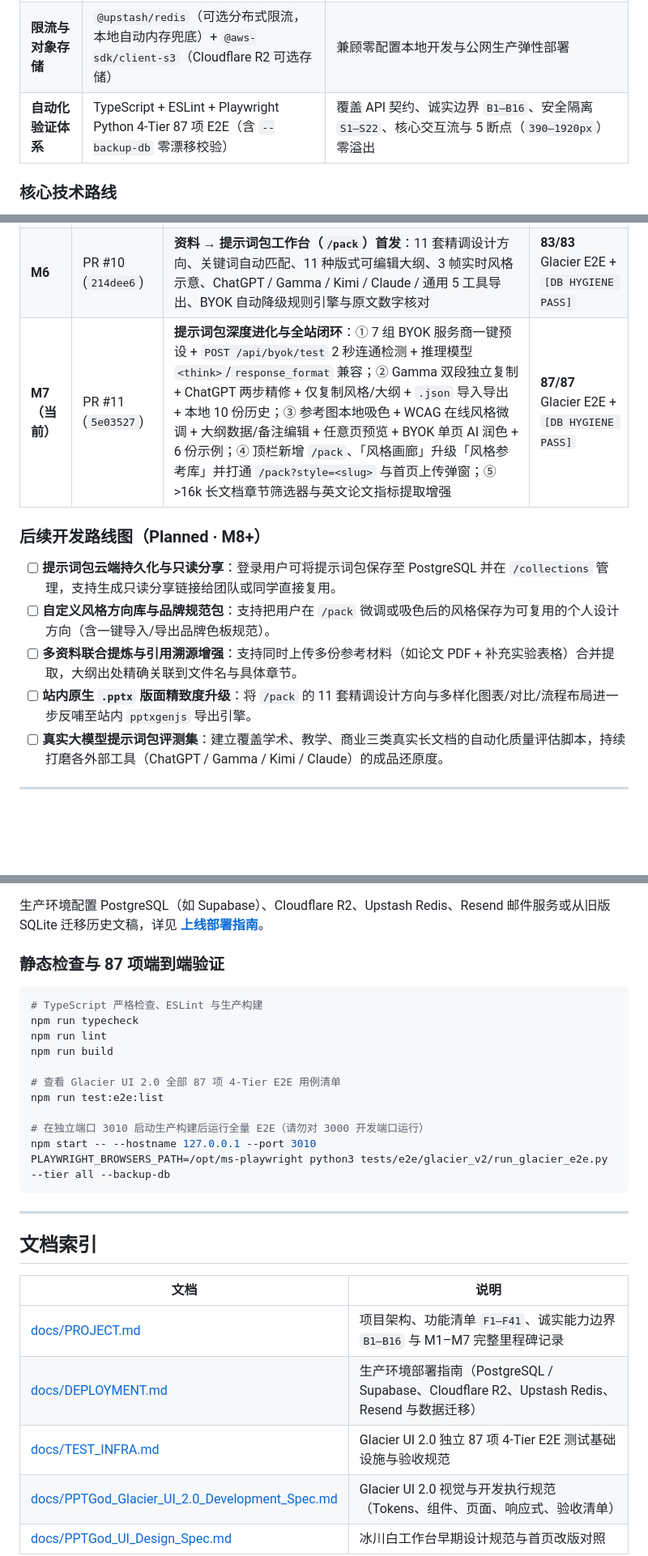
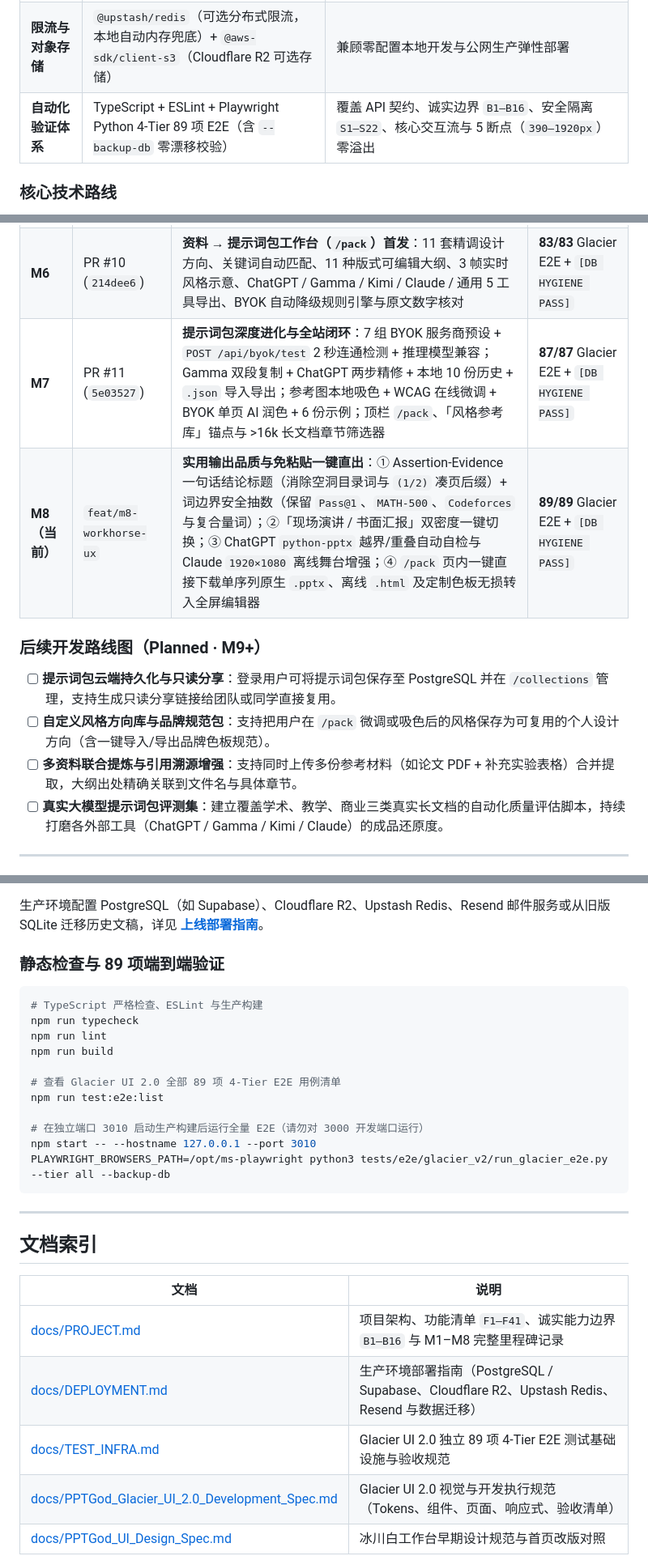
Before and after one commit to curtainchris233-hub/PPTGod, a Markdown page: README.md, 3 parts joined by grey strips. Shown at 81% size. Rendered like a GitHub page; blank space fills up the shorter version.

````diff
--- a/README.md
+++ b/README.md
@@ -167,7 +167,7 @@
 | **文档解析与多格式导出** | `unpdf`（PDF）、`mammoth`（DOCX）、`jszip`（PPTX 解析）、`pptxgenjs`（原生母版/图表/表格 `.pptx`） | 无外部重型 Python/LibreOffice 依赖，纯 Node.js 完成解析与可编辑 `.pptx` / 离线 `.html` 交付 |
 | **数据库与身份认证** | PostgreSQL（兼容 Supabase / Docker PG）+ `drizzle-orm` + `better-auth` | 强类型 Schema（独立 `pptgod` pgSchema）、完整会话/邮箱找回/访客体验切换 |
 | **限流与对象存储** | `@upstash/redis`（可选分布式限流，本地自动内存兜底）+ `@aws-sdk/client-s3`（Cloudflare R2 可选存储） | 兼顾零配置本地开发与公网生产弹性部署 |
-| **自动化验证体系** | TypeScript + ESLint + Playwright Python 4-Tier 87 项 E2E（含 `--backup-db` 零漂移校验） | 覆盖 API 契约、诚实边界 `B1–B16`、安全隔离 `S1–S22`、核心交互流与 5 断点（`390–1920px`）零溢出 |
+| **自动化验证体系** | TypeScript + ESLint + Playwright Python 4-Tier 89 项 E2E（含 `--backup-db` 零漂移校验） | 覆盖 API 契约、诚实边界 `B1–B16`、安全隔离 `S1–S22`、核心交互流与 5 断点（`390–1920px`）零溢出 |
 
 ### 核心技术路线
 
@@ -281,14 +282,14 @@ PPTGod/
 | **文档与示例升级** | PR #5 (`bb6d097`) & PR #6 (`20264a6`) | 清理冗余资产并重构文档体系；将旧参考内容全面替换为 AI 经典论文（Transformer / DeepSeek-R1）与初高中教材公开课 | 全量回归通过 |
 | **云端架构与 M5** | `f2cdbb1` / `fddf5d8` / PR #9 (`bb2694f`) | 数据库升级至 **PostgreSQL + Drizzle ORM**、认证切换为 **Better Auth** 并开放访客试用；完成 URL 双向同步、本地 BYOK 闭环（`sessionStorage` 仅存 Key）、次级页视觉统一、`useDeckWorkshop` 解耦与移动端 390px 编辑器打磨 | **79/79** Glacier E2E + PostgreSQL 零漂移 |
 | **M6** | PR #10 (`214dee6`) | **资料 → 提示词包工作台（`/pack`）首发**：11 套精调设计方向、关键词自动匹配、11 种版式可编辑大纲、3 帧实时风格示意、ChatGPT / Gamma / Kimi / Claude / 通用 5 工具导出、BYOK 自动降级规则引擎与原文数字核对 | **83/83** Glacier E2E + `[DB HYGIENE PASS]` |
-| **M7（当前）** | PR #11 (`5e03527`) | **提示词包深度进化与全站闭环**：① 7 组 BYOK 服务商一键预设 + `POST /api/byok/test` 2 秒连通检测 + 推理模型 `<think>`/`response_format` 兼容；② Gamma 双段独立复制 + ChatGPT 两步精修 + 仅复制风格/大纲 + `.json` 导入导出 + 本地 10 份历史；③ 参考图本地吸色 + WCAG 在线风格微调 + 大纲数据/备注编辑 + 任意页预览 + BYOK 单页 AI 润色 + 6 份示例；④ 顶栏新增 `/pack`、「风格画廊」升级「风格参考库」并打通 `/pack?style=<slug>` 与首页上传弹窗；⑤ >16k 长文档章节筛选器与英文论文指标提取增强 | **87/87** Glacier E2E + `[DB HYGIENE PASS]` |
+| **M7** | PR #11 (`5e03527`) | **提示词包深度进化与全站闭环**：7 组 BYOK 服务商预设 + `POST /api/byok/test` 2 秒连通检测 + 推理模型兼容；Gamma 双段复制 + ChatGPT 两步精修 + 本地 10 份历史 + `.json` 导入导出；参考图本地吸色 + WCAG 在线微调 + BYOK 单页 AI 润色 + 6 份示例；顶栏 `/pack`、「风格参考库」锚点与 >16k 长文档章节筛选器 | **87/87** Glacier E2E + `[DB HYGIENE PASS]` |
+| **M8（当前）** | `feat/m8-workhorse-ux` | **实用输出品质与免粘贴一键直出**：① Assertion-Evidence 一句话结论标题（消除空洞目录词与 `(1/2)` 凑页后缀）+ 词边界安全抽数（保留 `Pass@1`、`MATH-500`、`Codeforces` 与复合量词）；②「现场演讲 / 书面汇报」双密度一键切换；③ ChatGPT `python-pptx` 越界/重叠自动自检与 Claude `1920×1080` 离线舞台增强；④ `/pack` 页内一键直接下载单序列原生 `.pptx`、离线 `.html` 及定制色板无损转入全屏编辑器 | **89/89** Glacier E2E + `[DB HYGIENE PASS]` |
 
-### 后续开发路线图（Planned · M8+）
+### 后续开发路线图（Planned · M9+）
 
 - [ ] **提示词包云端持久化与只读分享**：登录用户可将提示词包保存至 PostgreSQL 并在 `/collections` 管理，支持生成只读分享链接给团队或同学直接复用。
 - [ ] **自定义风格方向库与品牌规范包**：支持把用户在 `/pack` 微调或吸色后的风格保存为可复用的个人设计方向（含一键导入/导出品牌色板规范）。
 - [ ] **多资料联合提炼与引用溯源增强**：支持同时上传多份参考材料（如论文 PDF + 补充实验表格）合并提取，大纲出处精确关联到文件名与具体章节。
-- [ ] **站内原生 `.pptx` 版面精致度升级**：将 `/pack` 的 11 套精调设计方向与多样化图表/对比/流程布局进一步反哺至站内 `pptxgenjs` 导出引擎。
 - [ ] **真实大模型提示词包评测集**：建立覆盖学术、教学、商业三类真实长文档的自动化质量评估脚本，持续打磨各外部工具（ChatGPT / Gamma / Kimi / Claude）的成品还原度。
 
 ---
@@ -313,7 +314,7 @@ npm run dev
 
 生产环境配置 PostgreSQL（如 Supabase）、Cloudflare R2、Upstash Redis、Resend 邮件服务或从旧版 SQLite 迁移历史文稿，详见 **[上线部署指南](./docs/DEPLOYMENT.md)**。
 
-### 静态检查与 87 项端到端验证
+### 静态检查与 89 项端到端验证
 
 ```bash
 # TypeScript 严格检查、ESLint 与生产构建
@@ -321,7 +322,7 @@ npm run typecheck
 npm run lint
 npm run build
 
-# 查看 Glacier UI 2.0 全部 87 项 4-Tier E2E 用例清单
+# 查看 Glacier UI 2.0 全部 89 项 4-Tier E2E 用例清单
 npm run test:e2e:list
 
 # 在独立端口 3010 启动生产构建后运行全量 E2E（请勿对 3000 开发端口运行）
@@ -335,8 +336,8 @@ PLAYWRIGHT_BROWSERS_PATH=/opt/ms-playwright python3 tests/e2e/glacier_v2/run_gla
 
 | 文档 | 说明 |
 | --- | --- |
-| [docs/PROJECT.md](./docs/PROJECT.md) | 项目架构、功能清单 `F1–F41`、诚实能力边界 `B1–B16` 与 M1–M7 完整里程碑记录 |
+| [docs/PROJECT.md](./docs/PROJECT.md) | 项目架构、功能清单 `F1–F41`、诚实能力边界 `B1–B16` 与 M1–M8 完整里程碑记录 |
 | [docs/DEPLOYMENT.md](./docs/DEPLOYMENT.md) | 生产环境部署指南（PostgreSQL / Supabase、Cloudflare R2、Upstash Redis、Resend 与数据迁移） |
-| [docs/TEST_INFRA.md](./docs/TEST_INFRA.md) | Glacier UI 2.0 独立 87 项 4-Tier E2E 测试基础设施与验收规范 |
+| [docs/TEST_INFRA.md](./docs/TEST_INFRA.md) | Glacier UI 2.0 独立 89 项 4-Tier E2E 测试基础设施与验收规范 |
 | [docs/PPTGod_Glacier_UI_2.0_Development_Spec.md](./docs/PPTGod_Glacier_UI_2.0_Development_Spec.md) | Glacier UI 2.0 视觉与开发执行规范（Tokens、组件、页面、响应式、验收清单） |
 | [docs/PPTGod_UI_Design_Spec.md](./docs/PPTGod_UI_Design_Spec.md) | 冰川白工作台早期设计规范与首页改版对照 |
````
Also changed, not shown: other parts of README.md (+13 -12 lines), docs/PROJECT.md (+1 -0 lines), docs/TEST_INFRA.md (+5 -4 lines), docs/showcase/glacier_v2/12-prompt-pack.png, 13 other files.
